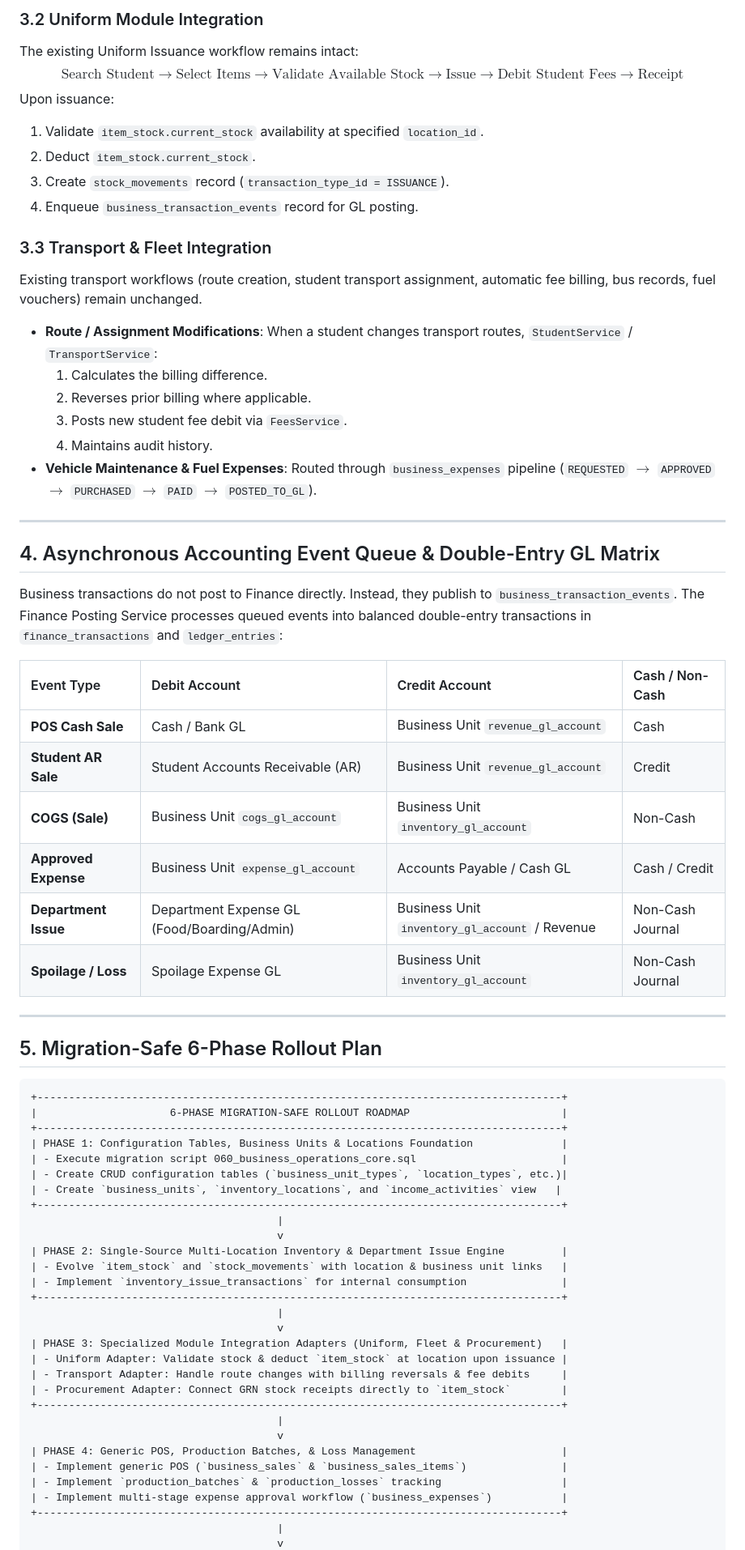
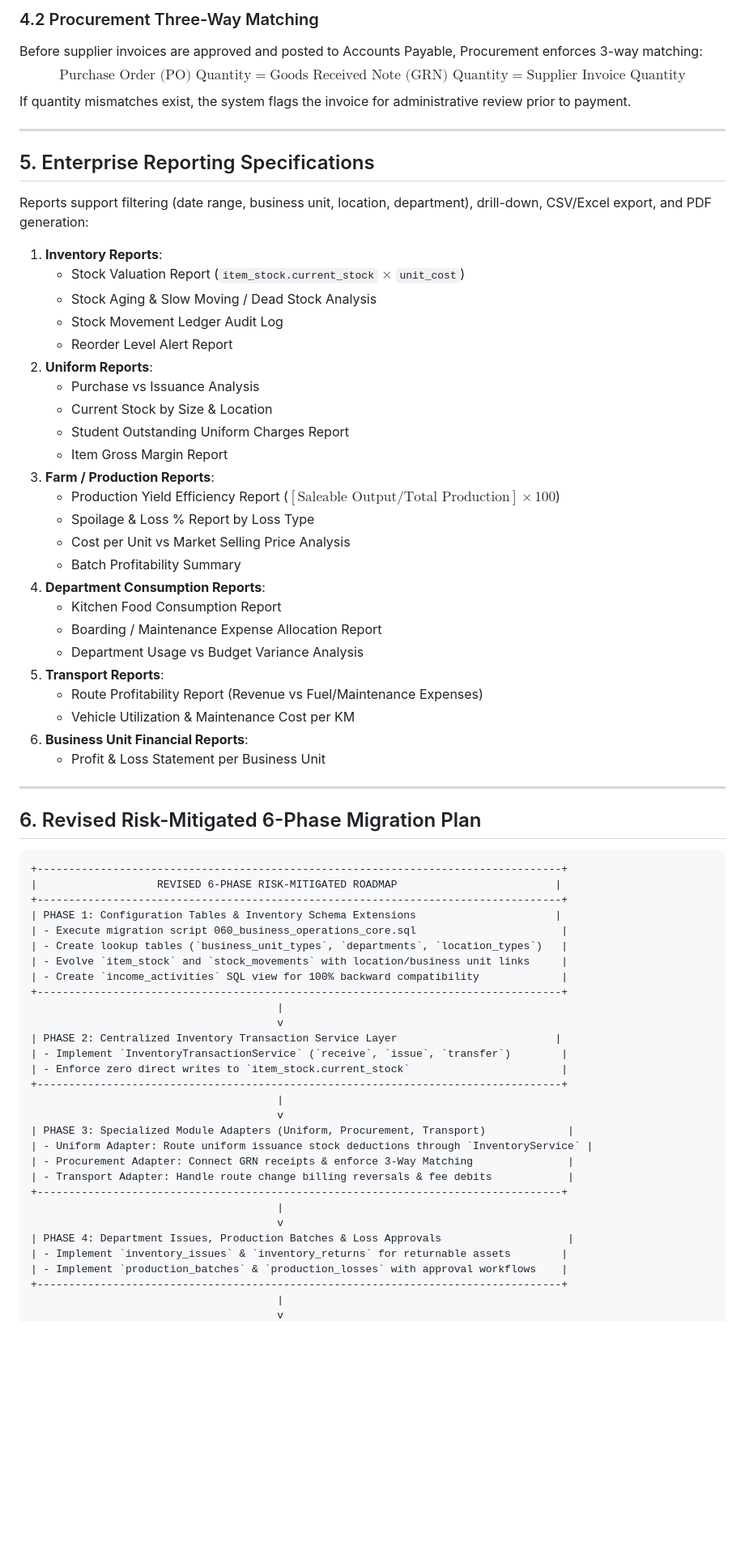
Before and after one commit to wkweyu/Uniform_issuance_app, a Markdown page: IGA_GAP_ANALYSIS.md, the part around one of its changes. Shown at 81% size. Rendered like a GitHub page; blank space fills up the shorter version.

````diff
--- a/IGA_GAP_ANALYSIS.md
+++ b/IGA_GAP_ANALYSIS.md
@@ -394,69 +447,72 @@ Purchase Requisition ---> Purchase Order (PO) ---> Supplier Delivery ---> Goods
 
-### 3.2 Uniform Module Integration
-The existing Uniform Issuance workflow remains intact:
-$$\text{Search Student} \longrightarrow \text{Select Items} \longrightarrow \text{Validate Available Stock} \longrightarrow \text{Issue} \longrightarrow \text{Debit Student Fees} \longrightarrow \text{Receipt}$$
-Upon issuance:
-1. Validate `item_stock.current_stock` availability at specified `location_id`.
-2. Deduct `item_stock.current_stock`.
-3. Create `stock_movements` record (`transaction_type_id = ISSUANCE`).
-4. Enqueue `business_transaction_events` record for GL posting.
-
-### 3.3 Transport & Fleet Integration
-Existing transport workflows (route creation, student transport assignment, automatic fee billing, bus records, fuel vouchers) remain unchanged.
-- **Route / Assignment Modifications**: When a student changes transport routes, `StudentService` / `TransportService`:
-  1. Calculates the billing difference.
-  2. Reverses prior billing where applicable.
-  3. Posts new student fee debit via `FeesService`.
-  4. Maintains audit history.
-- **Vehicle Maintenance & Fuel Expenses**: Routed through `business_expenses` pipeline (`REQUESTED` $\rightarrow$ `APPROVED` $\rightarrow$ `PURCHASED` $\rightarrow$ `PAID` $\rightarrow$ `POSTED_TO_GL`).
+### 4.2 Procurement Three-Way Matching
+Before supplier invoices are approved and posted to Accounts Payable, Procurement enforces 3-way matching:
+$$\text{Purchase Order (PO) Quantity} = \text{Goods Received Note (GRN) Quantity} = \text{Supplier Invoice Quantity}$$
+If quantity mismatches exist, the system flags the invoice for administrative review prior to payment.
 
 ---
 
-## 4. Asynchronous Accounting Event Queue & Double-Entry GL Matrix
+## 5. Enterprise Reporting Specifications
 
-Business transactions do not post to Finance directly. Instead, they publish to `business_transaction_events`. The Finance Posting Service processes queued events into balanced double-entry transactions in `finance_transactions` and `ledger_entries`:
+Reports support filtering (date range, business unit, location, department), drill-down, CSV/Excel export, and PDF generation:
 
-| Event Type | Debit Account | Credit Account | Cash / Non-Cash |
-| :--- | :--- | :--- | :--- |
-| **POS Cash Sale** | Cash / Bank GL | Business Unit `revenue_gl_account` | Cash |
-| **Student AR Sale** | Student Accounts Receivable (AR) | Business Unit `revenue_gl_account` | Credit |
-| **COGS (Sale)** | Business Unit `cogs_gl_account` | Business Unit `inventory_gl_account` | Non-Cash |
-| **Approved Expense** | Business Unit `expense_gl_account` | Accounts Payable / Cash GL | Cash / Credit |
-| **Department Issue** | Department Expense GL (Food/Boarding/Admin) | Business Unit `inventory_gl_account` / Revenue | Non-Cash Journal |
-| **Spoilage / Loss** | Spoilage Expense GL | Business Unit `inventory_gl_account` | Non-Cash Journal |
+1. **Inventory Reports**:
+   - Stock Valuation Report (`item_stock.current_stock` $\times$ `unit_cost`)
+   - Stock Aging & Slow Moving / Dead Stock Analysis
+   - Stock Movement Ledger Audit Log
+   - Reorder Level Alert Report
+2. **Uniform Reports**:
+   - Purchase vs Issuance Analysis
+   - Current Stock by Size & Location
+   - Student Outstanding Uniform Charges Report
+   - Item Gross Margin Report
+3. **Farm / Production Reports**:
+   - Production Yield Efficiency Report ($[\text{Saleable Output} / \text{Total Production}] \times 100$)
+   - Spoilage & Loss % Report by Loss Type
+   - Cost per Unit vs Market Selling Price Analysis
+   - Batch Profitability Summary
+4. **Department Consumption Reports**:
+   - Kitchen Food Consumption Report
+   - Boarding / Maintenance Expense Allocation Report
+   - Department Usage vs Budget Variance Analysis
+5. **Transport Reports**:
+   - Route Profitability Report (Revenue vs Fuel/Maintenance Expenses)
+   - Vehicle Utilization & Maintenance Cost per KM
+6. **Business Unit Financial Reports**:
+   - Profit & Loss Statement per Business Unit
 
 ---
 
-## 5. Migration-Safe 6-Phase Rollout Plan
+## 6. Revised Risk-Mitigated 6-Phase Migration Plan
 
 ```
 +-----------------------------------------------------------------------------------+
-|                     6-PHASE MIGRATION-SAFE ROLLOUT ROADMAP                        |
+|                   REVISED 6-PHASE RISK-MITIGATED ROADMAP                         |
 +-----------------------------------------------------------------------------------+
-| PHASE 1: Configuration Tables, Business Units & Locations Foundation              |
+| PHASE 1: Configuration Tables & Inventory Schema Extensions                      |
 | - Execute migration script 060_business_operations_core.sql                       |
-| - Create CRUD configuration tables (`business_unit_types`, `location_types`, etc.)|
-| - Create `business_units`, `inventory_locations`, and `income_activities` view   |
+| - Create lookup tables (`business_unit_types`, `departments`, `location_types`)   |
+| - Evolve `item_stock` and `stock_movements` with location/business unit links     |
+| - Create `income_activities` SQL view for 100% backward compatibility             |
 +-----------------------------------------------------------------------------------+
                                        |
                                        v
-| PHASE 2: Single-Source Multi-Location Inventory & Department Issue Engine         |
-| - Evolve `item_stock` and `stock_movements` with location & business unit links   |
-| - Implement `inventory_issue_transactions` for internal consumption               |
+| PHASE 2: Centralized Inventory Transaction Service Layer                         |
+| - Implement `InventoryTransactionService` (`receive`, `issue`, `transfer`)        |
+| - Enforce zero direct writes to `item_stock.current_stock`                        |
 +-----------------------------------------------------------------------------------+
                                        |
                                        v
-| PHASE 3: Specialized Module Integration Adapters (Uniform, Fleet & Procurement)   |
-| - Uniform Adapter: Validate stock & deduct `item_stock` at location upon issuance |
-| - Transport Adapter: Handle route changes with billing reversals & fee debits     |
-| - Procurement Adapter: Connect GRN stock receipts directly to `item_stock`        |
+| PHASE 3: Specialized Module Adapters (Uniform, Procurement, Transport)             |
+| - Uniform Adapter: Route uniform issuance stock deductions through `InventoryService` |
+| - Procurement Adapter: Connect GRN receipts & enforce 3-Way Matching               |
+| - Transport Adapter: Handle route change billing reversals & fee debits            |
 +-----------------------------------------------------------------------------------+
                                        |
                                        v
-| PHASE 4: Generic POS, Production Batches, & Loss Management                       |
-| - Implement generic POS (`business_sales` & `business_sales_items`)               |
-| - Implement `production_batches` & `production_losses` tracking                   |
-| - Implement multi-stage expense approval workflow (`business_expenses`)           |
+| PHASE 4: Department Issues, Production Batches & Loss Approvals                    |
+| - Implement `inventory_issues` & `inventory_returns` for returnable assets        |
+| - Implement `production_batches` & `production_losses` with approval workflows    |
 +-----------------------------------------------------------------------------------+
                                        |
                                        v
````
Also changed, not shown: other parts of IGA_GAP_ANALYSIS.md (+153 -100 lines).
